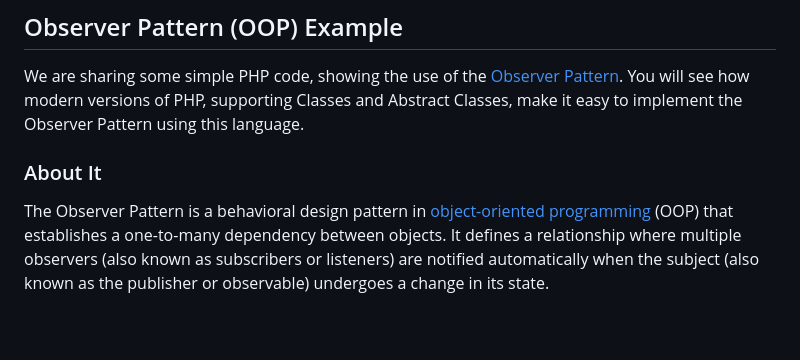
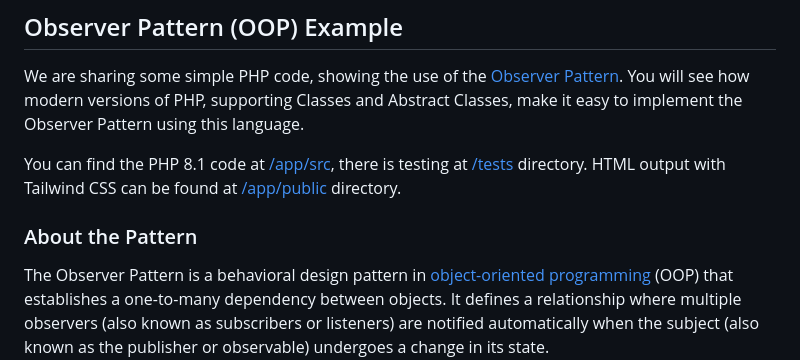
Before and after one commit to harryrampr/OPP_Observer_Pattern_Example, a Markdown page: README.md, the part around the change. Drawn GitHub-style; blank space fills up the shorter version.

Commit message:
Add links to README.md

```diff
--- a/README.md
+++ b/README.md
@@ -4,7 +4,13 @@ We are sharing some simple PHP code, showing the use of
 the [Observer Pattern](https://en.wikipedia.org/wiki/Observer_pattern). You will see how modern versions of PHP,
 supporting Classes and Abstract Classes, make it easy to implement the Observer Pattern using this language.
 
-### About It
+You can find the PHP 8.1 code
+at [/app/src](https://github.com/harryrampr/OPP_Observer_Pattern_Example/tree/master/app/src), there is testing
+at [/tests](https://github.com/harryrampr/OPP_Observer_Pattern_Example/tree/master/app/tests) directory. HTML output
+with Tailwind CSS can be found
+at [/app/public](https://github.com/harryrampr/OPP_Observer_Pattern_Example/tree/master/app/public) directory.
+
+### About the Pattern
 
 The Observer Pattern is a behavioral design pattern
 in [object-oriented programming](https://en.wikipedia.org/wiki/Object-oriented_programming) (OOP) that establishes a
```
